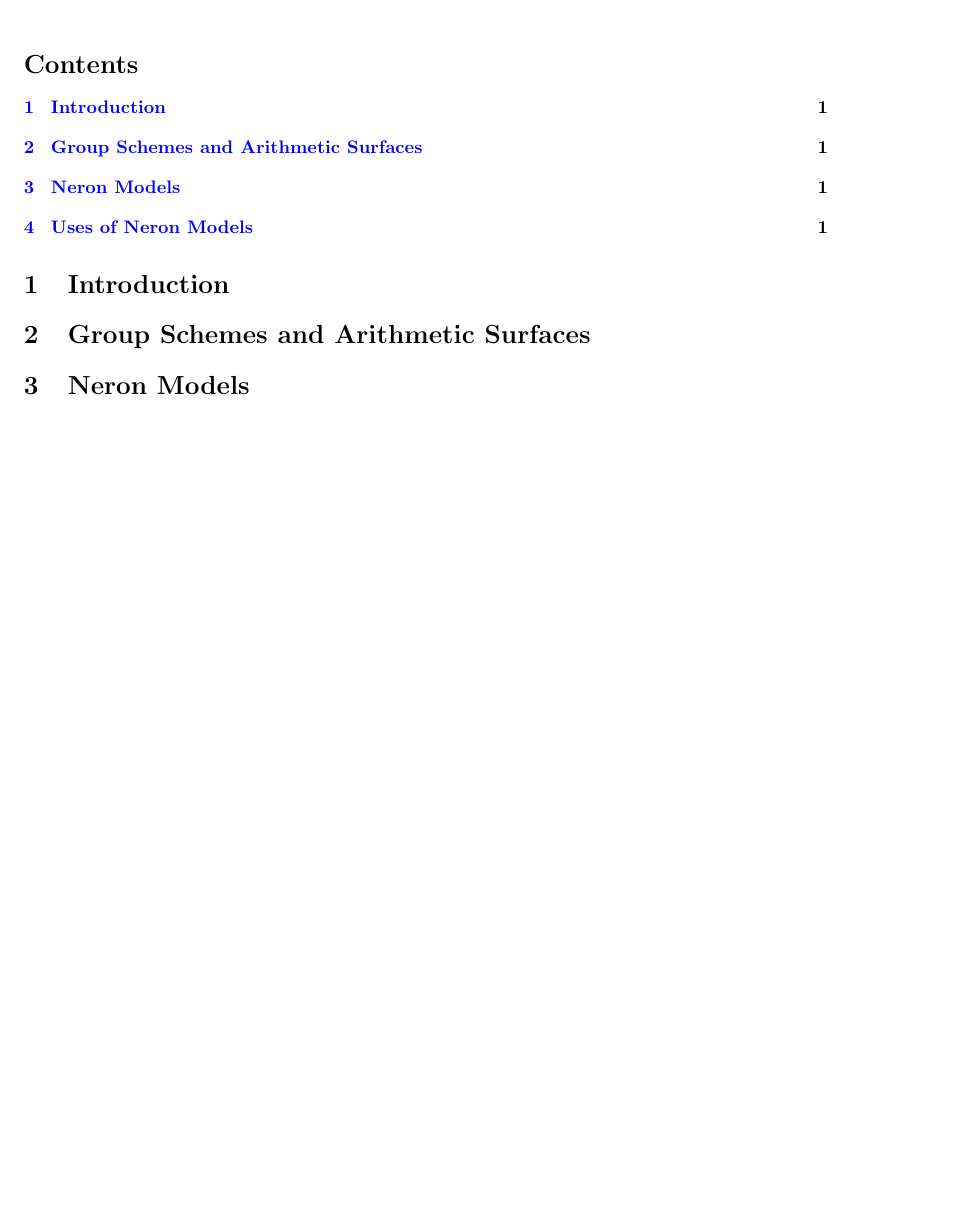
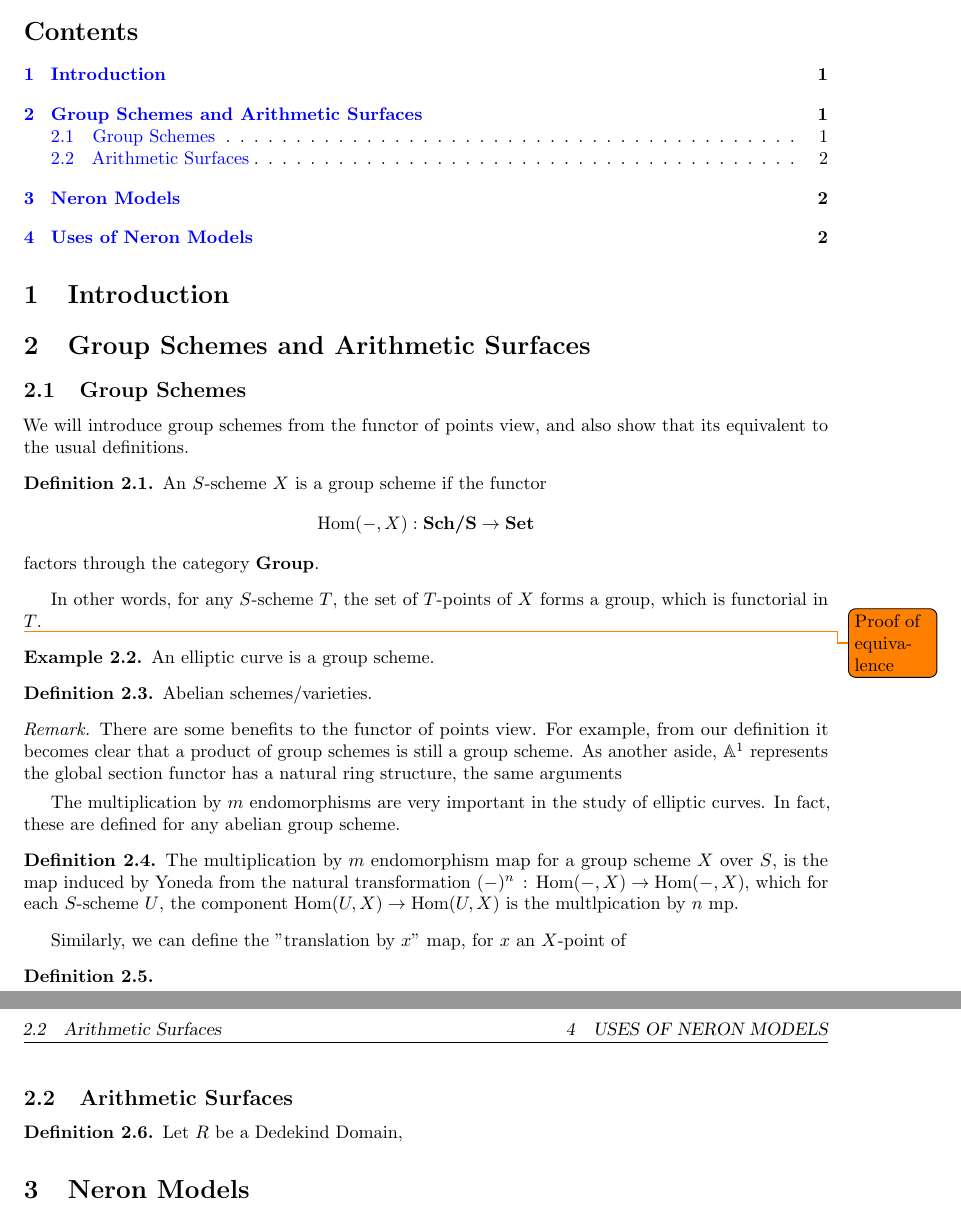
Before and after one commit to theda0/254BPaper, a LaTeX document (254BPaper.tex): part of the page before the commit and two parts of pages 1 and 2 of 2 after it, the two joined at a grey line, cut so that both start at the same text, the shorter picture padded with empty space. Compiled offline with pdfLaTeX.

Commit message:
very little progress

```diff
--- a/254BPaper.tex
+++ b/254BPaper.tex
@@ -71,7 +71,57 @@
 
 \section{Introduction}
 
+
 \section{Group Schemes and Arithmetic Surfaces}
+
+\subsection{Group Schemes}
+
+We will introduce group schemes from the functor of points view, and also show that its equivalent to the usual definitions.
+
+\begin{definition}
+	An $S$-scheme $X$ is a group scheme if the functor
+	\[\text{Hom}(-, X): \textbf{Sch/S} \to \textbf{Set}\]
+ factors through the category $\textbf{Group}$.
+\end{definition}
+
+In other words, for any $S$-scheme $T$, the set of $T$-points of $X$ forms a group, which is functorial in $T$.
+
+\todo{Proof of equivalence}
+
+\begin{example}
+	An elliptic curve is a group scheme.
+\end{example}
+
+\begin{definition}
+	Abelian schemes/varieties.
+\end{definition}
+
+\begin{remark}
+	There are some benefits to the functor of points view.
+	For example, from our definition it becomes clear that a product of group schemes is still a group scheme.
+	As another aside, $\mathbb{A}^1$ represents the global section functor has a natural ring structure, the same arguments
+\end{remark}
+
+The multiplication by $m$ endomorphisms are very important in the study of elliptic curves.
+In fact, these are defined for any abelian group scheme.
+
+\begin{definition}
+The multiplication by $m$ endomorphism map for a group scheme $X$ over $S$, is the map induced by Yoneda from the natural transformation $(-)^n \,:\, \text{Hom}(-,X) \to \text{Hom}(-,X)$, which for each $S$-scheme $U$, the component $\text{Hom}(U,X) \to \text{Hom}(U,X)$ is the multlpication by $n$ mp.
+\end{definition}
+
+Similarly, we can define the "translation by $x$" map, for $x$ an $X$-point of
+
+\begin{definition}
+
+\end{definition}
+
+
+\subsection{Arithmetic Surfaces}
+
+
+\begin{definition}
+	Let $R$ be a Dedekind Domain,
+\end{definition}
 
 \section{Neron Models}
 
```
